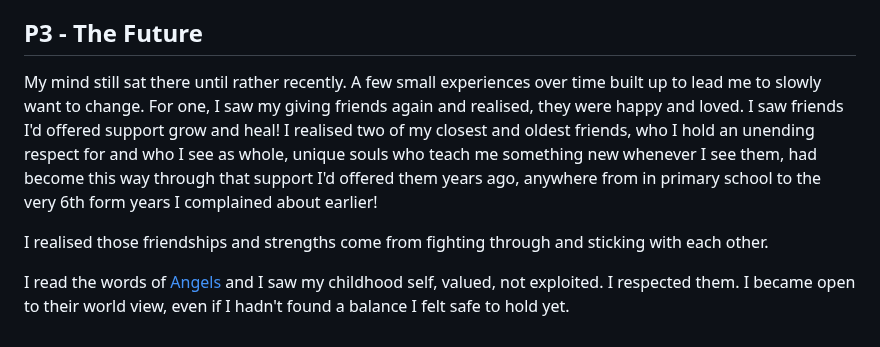
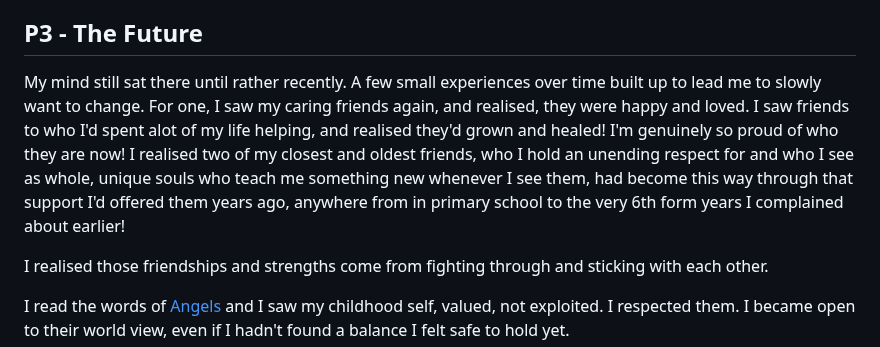
Before and after one commit to Wil-Ro/BlogPosts, a Markdown page: posts/Thoughts and Essays/Kindness.md, the part around the change. GitHub-like rendering.

Commit message:
minor typo

```diff
--- a/posts/Thoughts and Essays/Kindness.md
+++ b/posts/Thoughts and Essays/Kindness.md
@@ -36,7 +36,7 @@ I'd help a friend, listen to their problems and views and all I could think was
 But while these thoughts were happening, I couldn't help but feel I'd soured. I used to *want* to help people, now, even if I did externally help people, and was known to be nice, in my head I thought nothing but the opposite. I'd turned cruel almost. I could excuse it as self-protection while I grew, but I needed to do that growing for that to be valid.
 
 ## P3 - The Future
-My mind still sat there until rather recently. A few small experiences over time built up to lead me to slowly want to change. For one, I saw my giving friends again and realised, they were happy and loved. I saw friends I'd offered support grow and heal! I realised two of my closest and oldest friends, who I hold an unending respect for and who I see as whole, unique souls who teach me something new whenever I see them, had become this way through that support I'd offered them years ago, anywhere from in primary school to the very 6th form years I complained about earlier!
+My mind still sat there until rather recently. A few small experiences over time built up to lead me to slowly want to change. For one, I saw my caring friends again, and realised, they were happy and loved. I saw friends to who I'd spent alot of my life helping, and realised they'd grown and healed! I'm genuinely so proud of who they are now! I realised two of my closest and oldest friends, who I hold an unending respect for and who I see as whole, unique souls who teach me something new whenever I see them, had become this way through that support I'd offered them years ago, anywhere from in primary school to the very 6th form years I complained about earlier!
 
 I realised those friendships and strengths come from fighting through and sticking with each other.
 
```
